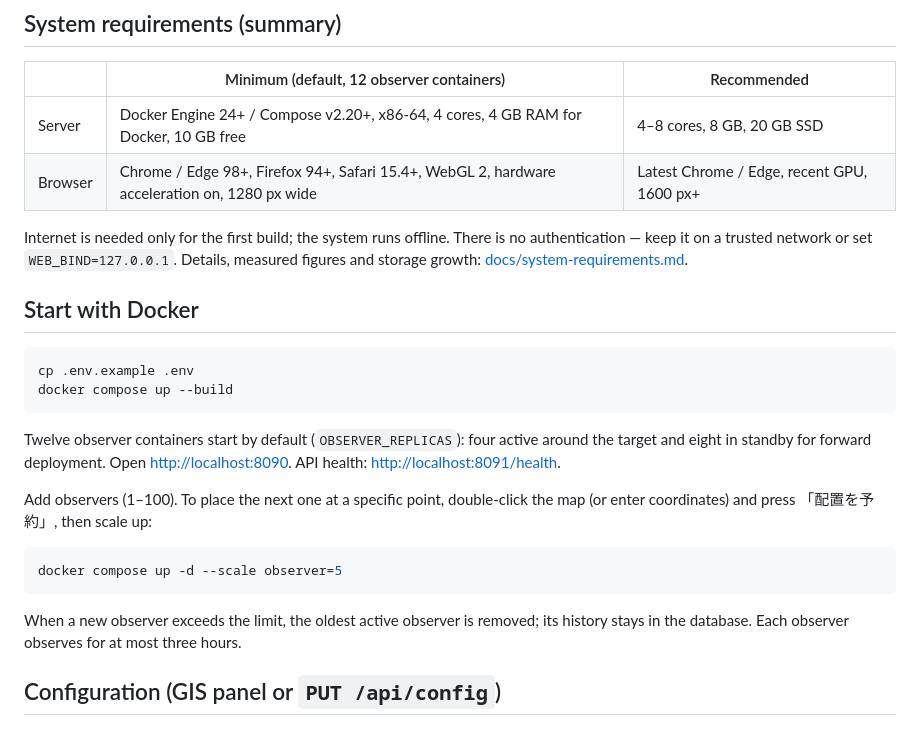
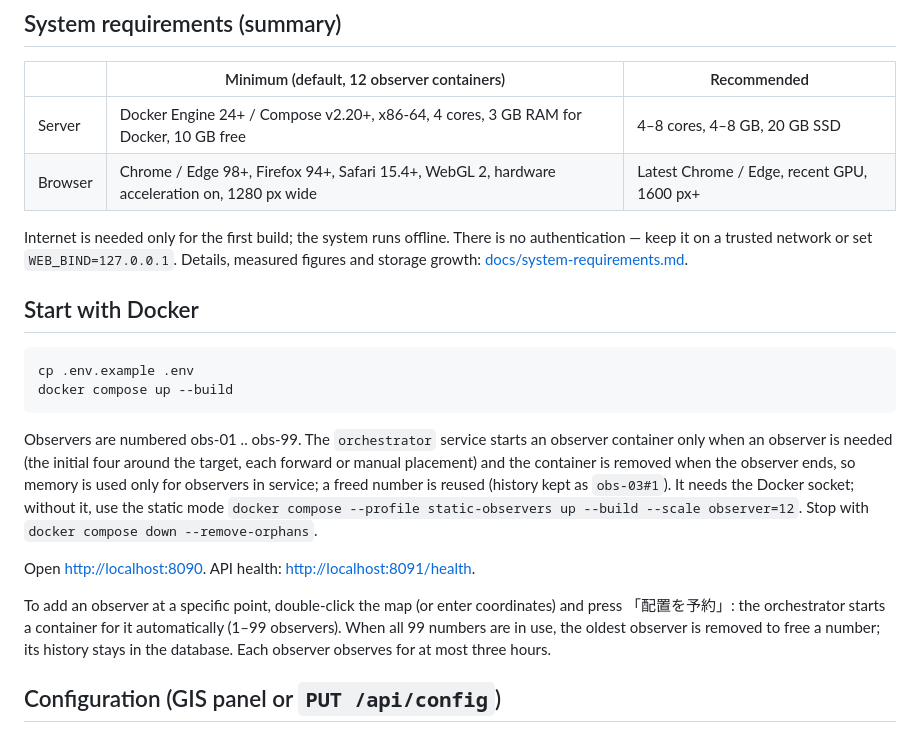
Before and after one commit to UeEmon/aqua-drift-simulator, a Markdown page: README.md, the part around the change. Rendered like a GitHub page.

````diff
--- a/README.md
+++ b/README.md
@@ -65,7 +65,7 @@ GPU with WebGL2 is recommended; the GIS also runs on software WebGL (used in CI)
 
 | | Minimum (default, 12 observer containers) | Recommended |
 |---|---|---|
-| Server | Docker Engine 24+ / Compose v2.20+, x86-64, 4 cores, 4 GB RAM for Docker, 10 GB free | 4–8 cores, 8 GB, 20 GB SSD |
+| Server | Docker Engine 24+ / Compose v2.20+, x86-64, 4 cores, 3 GB RAM for Docker, 10 GB free | 4–8 cores, 4–8 GB, 20 GB SSD |
 | Browser | Chrome / Edge 98+, Firefox 94+, Safari 15.4+, WebGL 2, hardware acceleration on, 1280 px wide | Latest Chrome / Edge, recent GPU, 1600 px+ |
 
 Internet is needed only for the first build; the system runs offline. There is no
@@ -79,18 +79,20 @@ cp .env.example .env
 docker compose up --build
 ```
 
-Twelve observer containers start by default (`OBSERVER_REPLICAS`): four active around the
-target and eight in standby for forward deployment. Open <http://localhost:8090>. API health: <http://localhost:8091/health>.
+Observers are numbered obs-01 .. obs-99. The `orchestrator` service starts an observer
+container only when an observer is needed (the initial four around the target, each forward
+or manual placement) and the container is removed when the observer ends, so memory is used
+only for observers in service; a freed number is reused (history kept as `obs-03#1`). It needs
+the Docker socket; without it, use the static mode
+`docker compose --profile static-observers up --build --scale observer=12`.
+Stop with `docker compose down --remove-orphans`.
 
-Add observers (1–100). To place the next one at a specific point, double-click the map (or enter
-coordinates) and press 「配置を予約」, then scale up:
+Open <http://localhost:8090>. API health: <http://localhost:8091/health>.
 
-```bash
-docker compose up -d --scale observer=5
-```
-
-When a new observer exceeds the limit, the oldest active observer is removed; its history stays
-in the database. Each observer observes for at most three hours.
+To add an observer at a specific point, double-click the map (or enter coordinates) and press
+「配置を予約」: the orchestrator starts a container for it automatically (1–99 observers).
+When all 99 numbers are in use, the oldest observer is removed to free a number; its history
+stays in the database. Each observer observes for at most three hours.
 
 ## Configuration (GIS panel or `PUT /api/config`)
 
````
Also changed, not shown: docs/requirements.md (+4 -3 lines), docs/system-requirements.md (+28 -12 lines).
